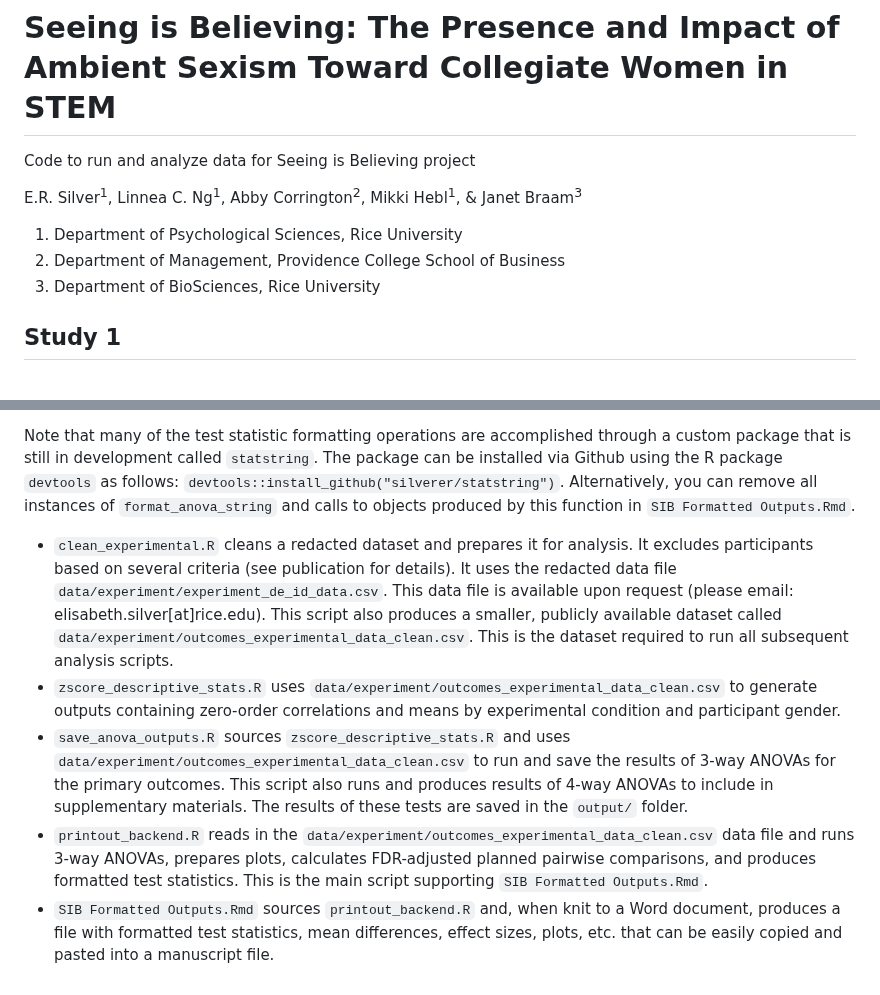
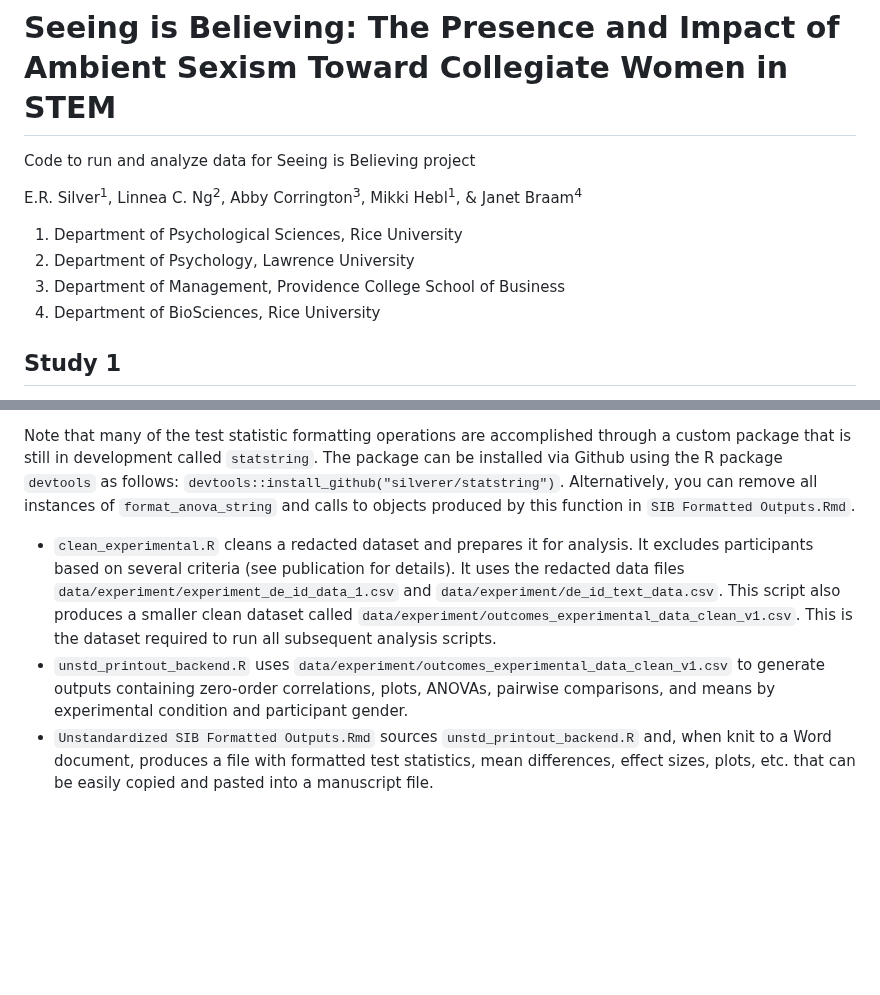
Before and after one commit to silverer/Seeing-is-Believing, a Markdown page: README.md, 2 parts joined by grey strips. Drawn GitHub-style; blank space fills up the shorter version.

```diff
--- a/README.md
+++ b/README.md
@@ -1,11 +1,12 @@
 # Seeing is Believing: The Presence and Impact of Ambient Sexism Toward Collegiate Women in STEM
  Code to run and analyze data for Seeing is Believing project
 
-E.R. Silver<sup>1</sup>, Linnea C. Ng<sup>1</sup>, Abby Corrington<sup>2</sup>, Mikki Hebl<sup>1</sup>, & Janet Braam<sup>3</sup>
+E.R. Silver<sup>1</sup>, Linnea C. Ng<sup>2</sup>, Abby Corrington<sup>3</sup>, Mikki Hebl<sup>1</sup>, & Janet Braam<sup>4</sup>
 
 1. Department of Psychological Sciences, Rice University
-2. Department of Management, Providence College School of Business
-3. Department of BioSciences, Rice University
+2. Department of Psychology, Lawrence University
+3. Department of Management, Providence College School of Business
+4. Department of BioSciences, Rice University
 
 ## Study 1
 
@@ -32,8 +33,6 @@ The final study is an experimental study. To protect participants' privacy and c
 
 Note that many of the test statistic formatting operations are accomplished through a custom package that is still in development called `statstring`. The package can be installed via Github using the R package `devtools` as follows: `devtools::install_github("silverer/statstring")`. Alternatively, you can remove all instances of `format_anova_string` and calls to objects produced by this function in `SIB Formatted Outputs.Rmd`.
 
-* `clean_experimental.R` cleans a redacted dataset and prepares it for analysis. It excludes participants based on several criteria (see publication for details). It uses the redacted data file `data/experiment/experiment_de_id_data.csv`. This data file is available upon request (please email: elisabeth.silver[at]rice.edu). This script also produces a smaller, publicly available dataset called `data/experiment/outcomes_experimental_data_clean.csv`. This is the dataset required to run all subsequent analysis scripts.
-* `zscore_descriptive_stats.R` uses `data/experiment/outcomes_experimental_data_clean.csv` to generate outputs containing zero-order correlations and means by experimental condition and participant gender.
-* `save_anova_outputs.R` sources `zscore_descriptive_stats.R` and uses `data/experiment/outcomes_experimental_data_clean.csv` to run and save the results of 3-way ANOVAs for the primary outcomes. This script also runs and produces results of 4-way ANOVAs to include in supplementary materials. The results of these tests are saved in the `output/` folder.
-* `printout_backend.R` reads in the `data/experiment/outcomes_experimental_data_clean.csv` data file and runs 3-way ANOVAs, prepares plots, calculates FDR-adjusted planned pairwise comparisons, and produces formatted test statistics. This is the main script supporting `SIB Formatted Outputs.Rmd`.
-* `SIB Formatted Outputs.Rmd` sources `printout_backend.R` and, when knit to a Word document, produces a file with formatted test statistics, mean differences, effect sizes, plots, etc. that can be easily copied and pasted into a manuscript file.
+* `clean_experimental.R` cleans a redacted dataset and prepares it for analysis. It excludes participants based on several criteria (see publication for details). It uses the redacted data files `data/experiment/experiment_de_id_data_1.csv` and `data/experiment/de_id_text_data.csv`. This script also produces a smaller clean dataset called `data/experiment/outcomes_experimental_data_clean_v1.csv`. This is the dataset required to run all subsequent analysis scripts.
+* `unstd_printout_backend.R` uses `data/experiment/outcomes_experimental_data_clean_v1.csv` to generate outputs containing zero-order correlations, plots, ANOVAs, pairwise comparisons, and means by experimental condition and participant gender.
+* `Unstandardized SIB Formatted Outputs.Rmd` sources `unstd_printout_backend.R` and, when knit to a Word document, produces a file with formatted test statistics, mean differences, effect sizes, plots, etc. that can be easily copied and pasted into a manuscript file.
```
